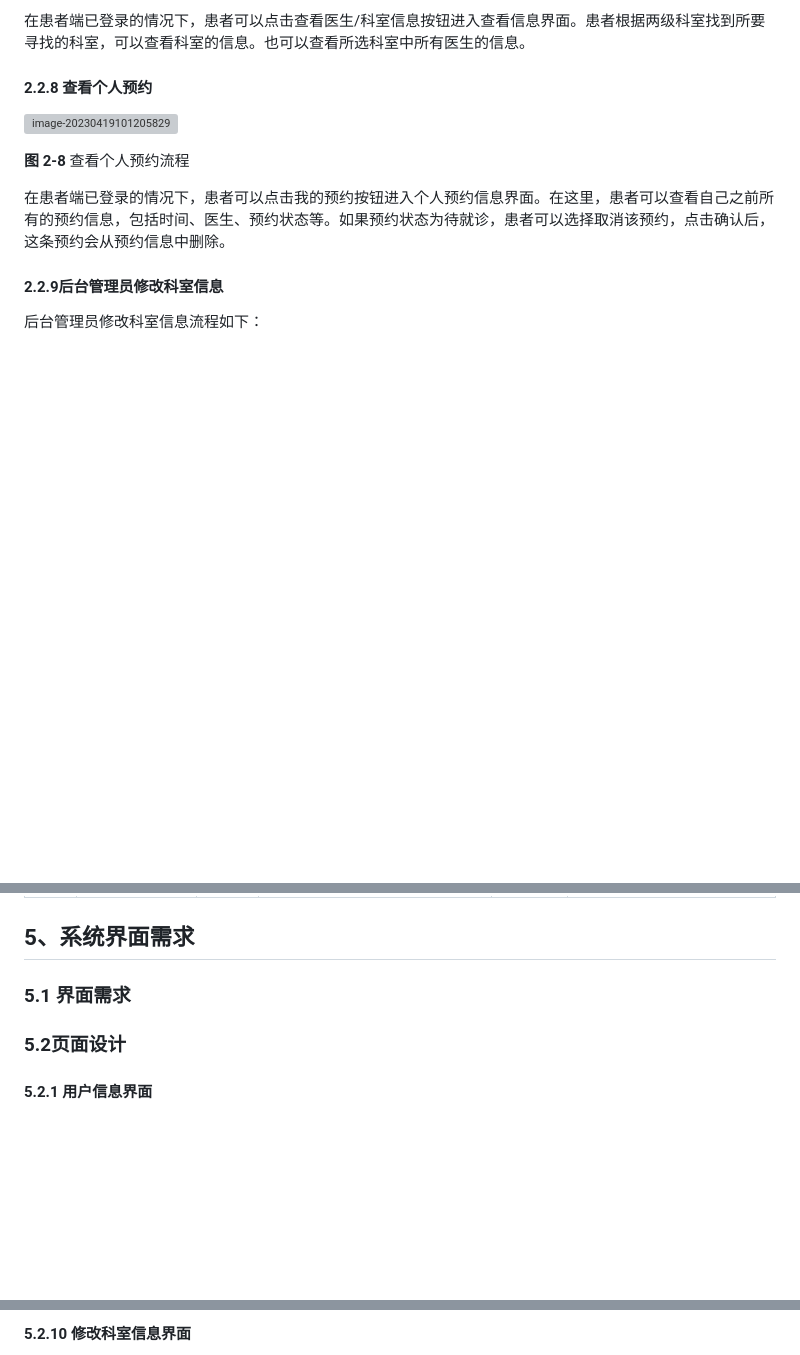
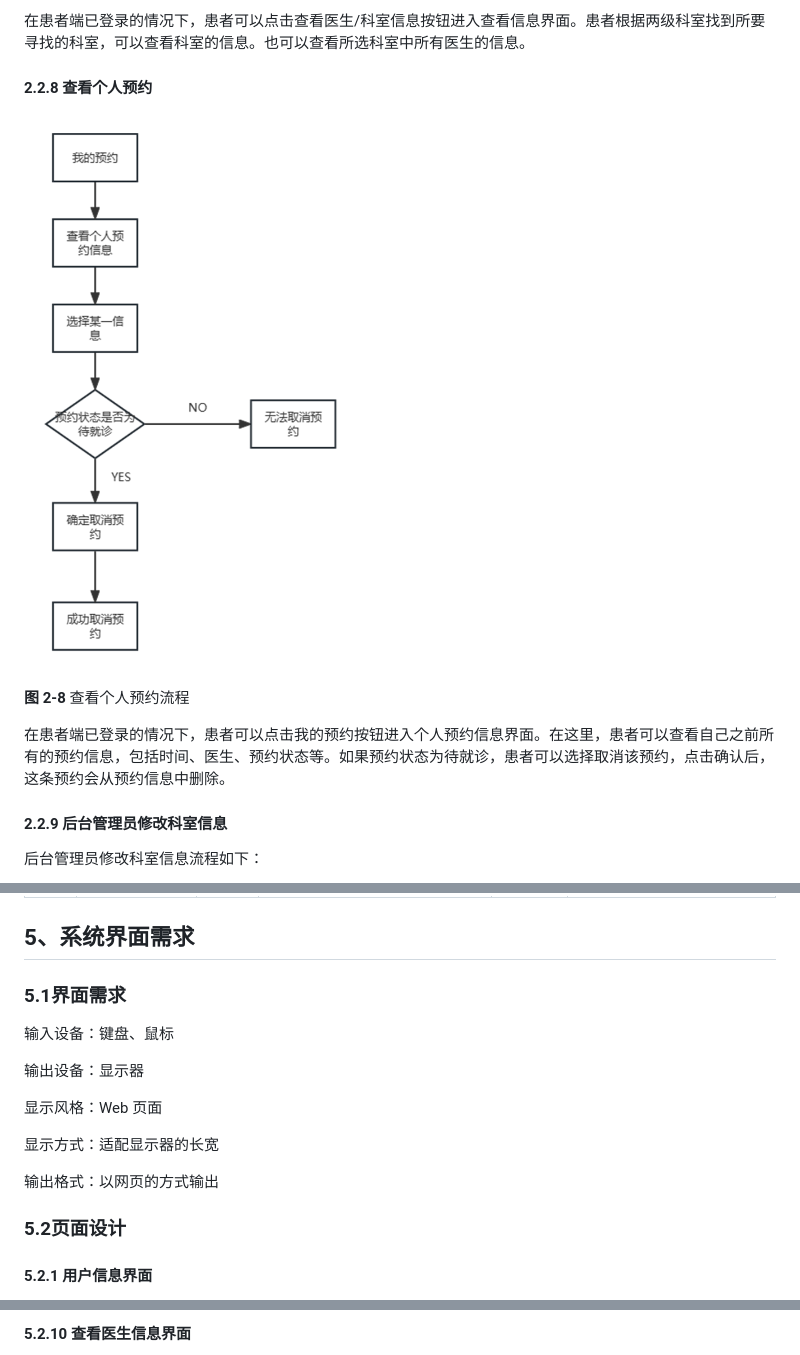
Before and after one commit to SE2023-Group11/HMS-document, a Markdown page: 02-需求规格说明书/需求规格说明书.md, 3 parts joined by grey strips. GitHub-like rendering; blank space fills up the shorter version; grey boxes are pictures that could not be loaded.

```diff
--- a/02-需求规格说明书/需求规格说明书.md
+++ b/02-需求规格说明书/需求规格说明书.md
@@ -96,13 +132,13 @@
 
 #### 2.2.8 查看个人预约
 
- ![image-20230419101205829](img\2-5.png)
+ ![image-20230419101205829](img/2-5.png)
 
 **图** **2-8** 查看个人预约流程
 
 在患者端已登录的情况下，患者可以点击我的预约按钮进入个人预约信息界面。在这里，患者可以查看自己之前所有的预约信息，包括时间、医生、预约状态等。如果预约状态为待就诊，患者可以选择取消该预约，点击确认后，这条预约会从预约信息中删除。
 
-#### 2.2.9后台管理员修改科室信息
+#### 2.2.9 后台管理员修改科室信息
 
 后台管理员修改科室信息流程如下：
 
@@ -585,7 +631,17 @@
 | 5   | 检索科室或医生信息  | 管理员   | 在修改信息前，管理员需获取原有信息  | 0.5s     | 管理员收到旧的科室或医生信息                         |
 ## 5、系统界面需求
 
- ### 5.1 界面需求
+ ### 5.1界面需求
+
+输入设备：键盘、鼠标
+
+输出设备：显示器
+
+显示风格：Web 页面
+
+显示方式：适配显示器的长宽
+
+输出格式：以网页的方式输出
 
 ### 5.2页面设计
 
@@ -651,3 +705,3 @@
 
-#### 5.2.10 修改科室信息界面
+#### 5.2.10 查看医生信息界面
 
```
Also changed, not shown: other parts of 02-需求规格说明书/需求规格说明书.md (+113 -47 lines).
